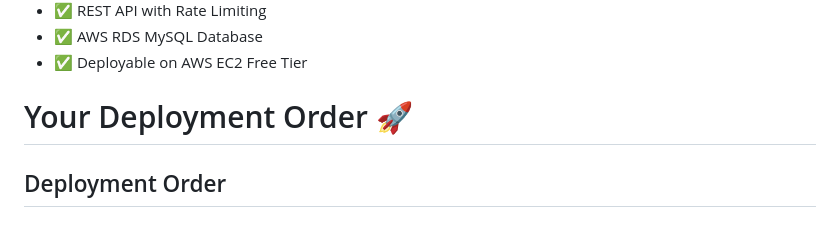
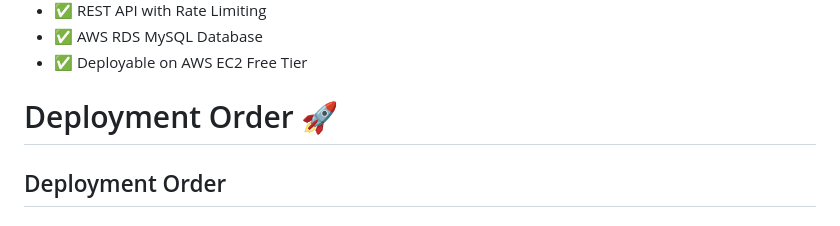
Before and after one commit to hemanthxctrl/CodeAlpha_CloudComputing, a Markdown page: TASK-2-SQL-Injection-Security-System/README.md, the part around the change. Rendered like a GitHub page.

Commit message:
Fix heading formatting in README.md

```diff
--- a/TASK-2-SQL-Injection-Security-System/README.md
+++ b/TASK-2-SQL-Injection-Security-System/README.md
@@ -220,7 +220,7 @@ Uses parameterized queries so injection fails even if Layer 1 is bypassed.
 * ✅ AWS RDS MySQL Database
 * ✅ Deployable on AWS EC2 Free Tier
 
-# Your Deployment Order 🚀
+#  Deployment Order 🚀
 
 ## Deployment Order
 
```
